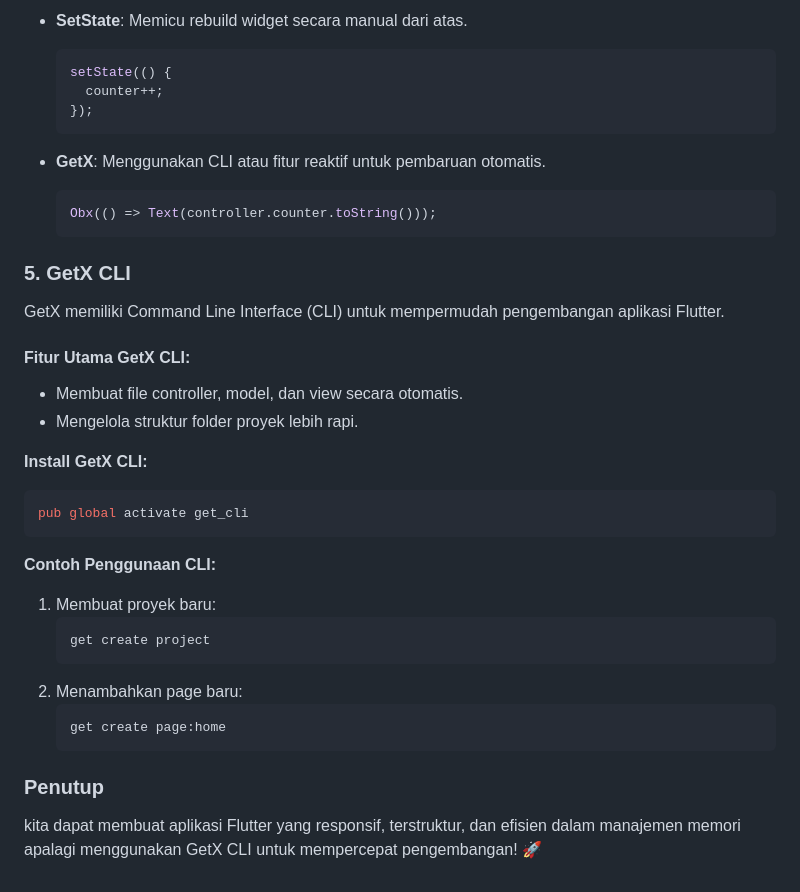
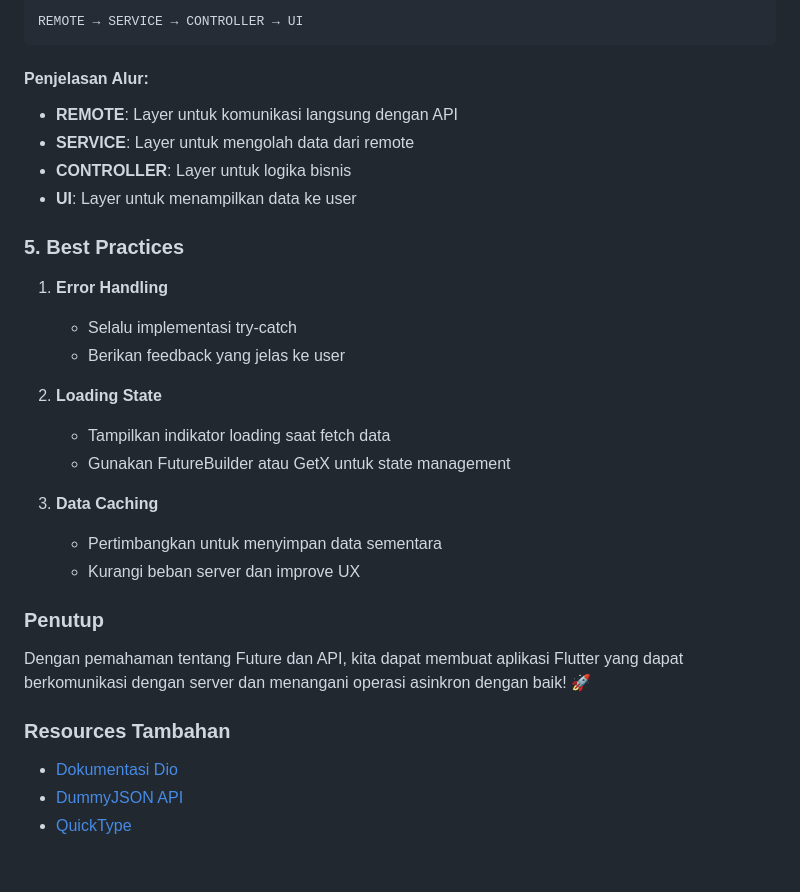
Before and after one commit to athilaramdani/StudyGroup-MP-Motionlab, a Markdown page: readme.md, the part around one of its changes. Rendered like a GitHub page.

Commit message:
perbaiki readme

````diff
--- a/readme.md
+++ b/readme.md
@@ -74,37 +79,32 @@ Model dapat digunakan untuk memproses informasi yang diolah oleh controller.
 
-- **SetState**: Memicu rebuild widget secara manual dari atas.
-  ```dart
-  setState(() {
-    counter++;
-  });
-  ```
-
-- **GetX**: Menggunakan CLI atau fitur reaktif untuk pembaruan otomatis.
-  ```dart
-  Obx(() => Text(controller.counter.toString()));
-  ```
-
-### **5. GetX CLI**
-GetX memiliki Command Line Interface (CLI) untuk mempermudah pengembangan aplikasi Flutter.
-
-#### **Fitur Utama GetX CLI:**
-- Membuat file controller, model, dan view secara otomatis.
-- Mengelola struktur folder proyek lebih rapi.
-
-**Install GetX CLI:**
-```bash
-pub global activate get_cli
+```
+REMOTE → SERVICE → CONTROLLER → UI
 ```
 
-**Contoh Penggunaan CLI:**
-1. Membuat proyek baru:
-   ```bash
-   get create project
-   ```
-2. Menambahkan page baru:
-   ```bash
-   get create page:home
-   ```
+#### Penjelasan Alur:
+- **REMOTE**: Layer untuk komunikasi langsung dengan API
+- **SERVICE**: Layer untuk mengolah data dari remote
+- **CONTROLLER**: Layer untuk logika bisnis
+- **UI**: Layer untuk menampilkan data ke user
+
+### **5. Best Practices**
+
+1. **Error Handling**
+   - Selalu implementasi try-catch
+   - Berikan feedback yang jelas ke user
+
+2. **Loading State**
+   - Tampilkan indikator loading saat fetch data
+   - Gunakan FutureBuilder atau GetX untuk state management
+
+3. **Data Caching**
+   - Pertimbangkan untuk menyimpan data sementara
+   - Kurangi beban server dan improve UX
 
 ### **Penutup**
-kita dapat membuat aplikasi Flutter yang responsif, terstruktur, dan efisien dalam manajemen memori apalagi menggunakan GetX CLI untuk mempercepat pengembangan! 🚀
+Dengan pemahaman tentang Future dan API, kita dapat membuat aplikasi Flutter yang dapat berkomunikasi dengan server dan menangani operasi asinkron dengan baik! 🚀
+
+### **Resources Tambahan**
+- [Dokumentasi Dio](https://pub.dev/packages/dio)
+- [DummyJSON API](https://dummyjson.com/docs)
+- [QuickType](https://quicktype.io/)
````
Also changed, not shown: other parts of readme.md (+54 -49 lines).
